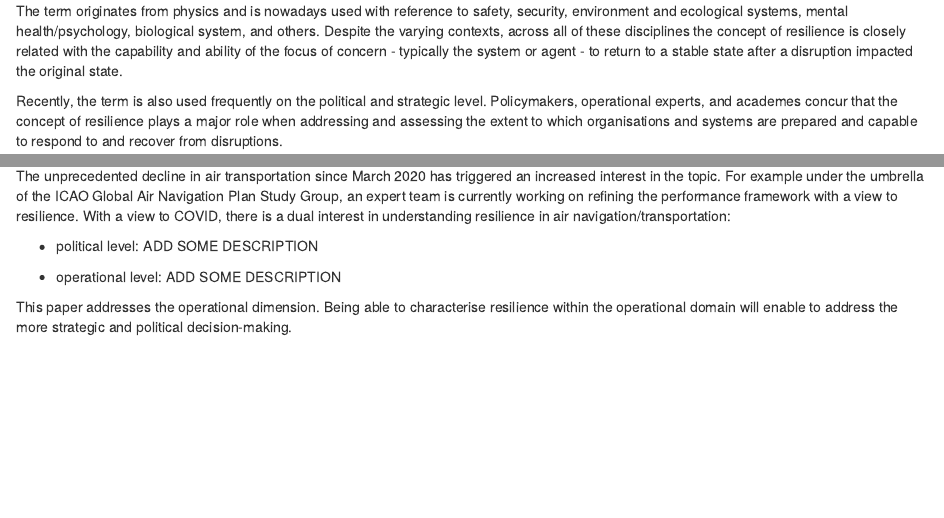
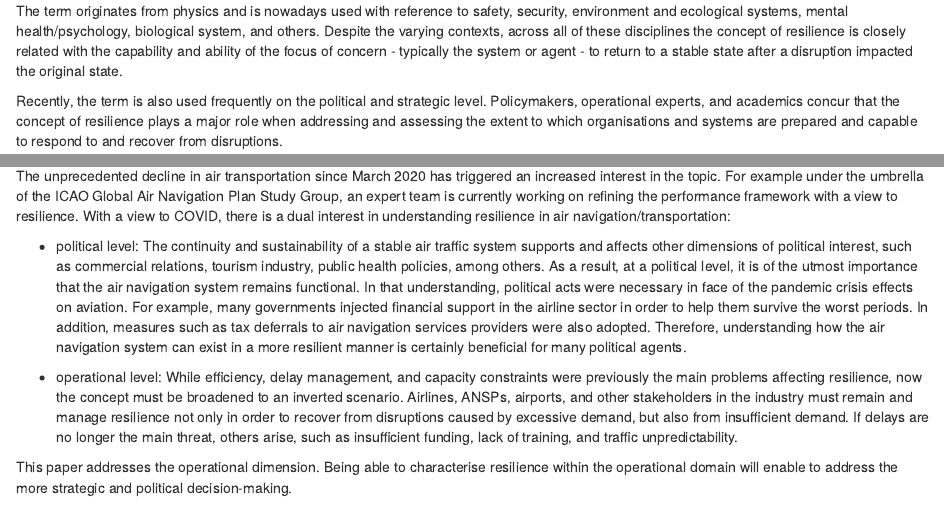
Before and after one commit to rainer-rq-koelle/paper-2021-DASC-COVID19, an R Markdown document (paper.Rmd): the page in a window 1100 px wide, from 2200 px down, and a second part further down, joined at a grey line. Rendered offline with R 4.5, knitr and Pandoc, with nearby package versions; drawn as R Markdown's standard HTML page in place of the format the file asks for; some code elsewhere in the file could not run offline.

Commit message:
added two paragraphs ref political and operational interests on resilience.

```diff
--- a/paper.Rmd
+++ b/paper.Rmd
@@ -262,7 +262,7 @@ Resilience is a well-researched topic. The term is used by a diverse set of doma
 
 The term originates from physics and is nowadays used with reference to safety, security, environment and ecological systems, mental health/psychology, biological system, and others. Despite the varying contexts, across all of these disciplines the concept of resilience is closely related with the capability and ability of the focus of concern - typically the system or agent - to return to a stable state after a disruption impacted the original state.
 
-Recently, the term is also used frequently on the political and strategic level. Policymakers, operational experts, and academes concur that the concept of resilience plays a major role when addressing and assessing the extent to which organisations and systems are prepared and capable to respond to and recover from disruptions.
+Recently, the term is also used frequently on the political and strategic level. Policymakers, operational experts, and academics concur that the concept of resilience plays a major role when addressing and assessing the extent to which organisations and systems are prepared and capable to respond to and recover from disruptions.
 
 Within air navigation, the term 'resilience' has been picked up by several communities, both operational and scientific.
 
@@ -282,9 +282,9 @@ Koelle (2015): proposes to address resilience as a situation management and stat
 
 The unprecedented decline in air transportation since March 2020 has triggered an increased interest in the topic. For example under the umbrella of the ICAO Global Air Navigation Plan Study Group, an expert team is currently working on refining the performance framework with a view to resilience. With a view to COVID, there is a dual interest in understanding resilience in air navigation/transportation:
 
--   political level: ADD SOME DESCRIPTION
+-   political level: The continuity and sustainability of a stable air traffic system supports and affects other dimensions of political interest, such as commercial relations, tourism industry, public health policies, among others. As a result, at a political level, it is of the utmost importance that the air navigation system remains functional. In that understanding, political acts were necessary in face of the pandemic crisis effects on aviation. For example, many governments injected financial support in the airline sector in order to help  them survive the worst periods. In addition, measures such as tax deferrals to air navigation services providers were also adopted. Therefore, understanding how the air navigation system can exist in a more resilient manner is certainly beneficial for many political agents.
 
--   operational level: ADD SOME DESCRIPTION
+-   operational level: While efficiency, delay management, and capacity constraints were previously the main problems affecting resilience, now the concept must be broadened to an inverted scenario. Airlines, ANSPs, airports, and other stakeholders in the industry must remain and manage resilience not only in order to recover from disruptions caused by excessive demand, but also from insufficient demand. If delays are no longer the main threat, others arise, such as insufficient funding, lack of training, and traffic unpredictability.
 
 This paper addresses the operational dimension. Being able to characterise resilience within the operational domain will enable to address the more strategic and political decision-making.
 
```
